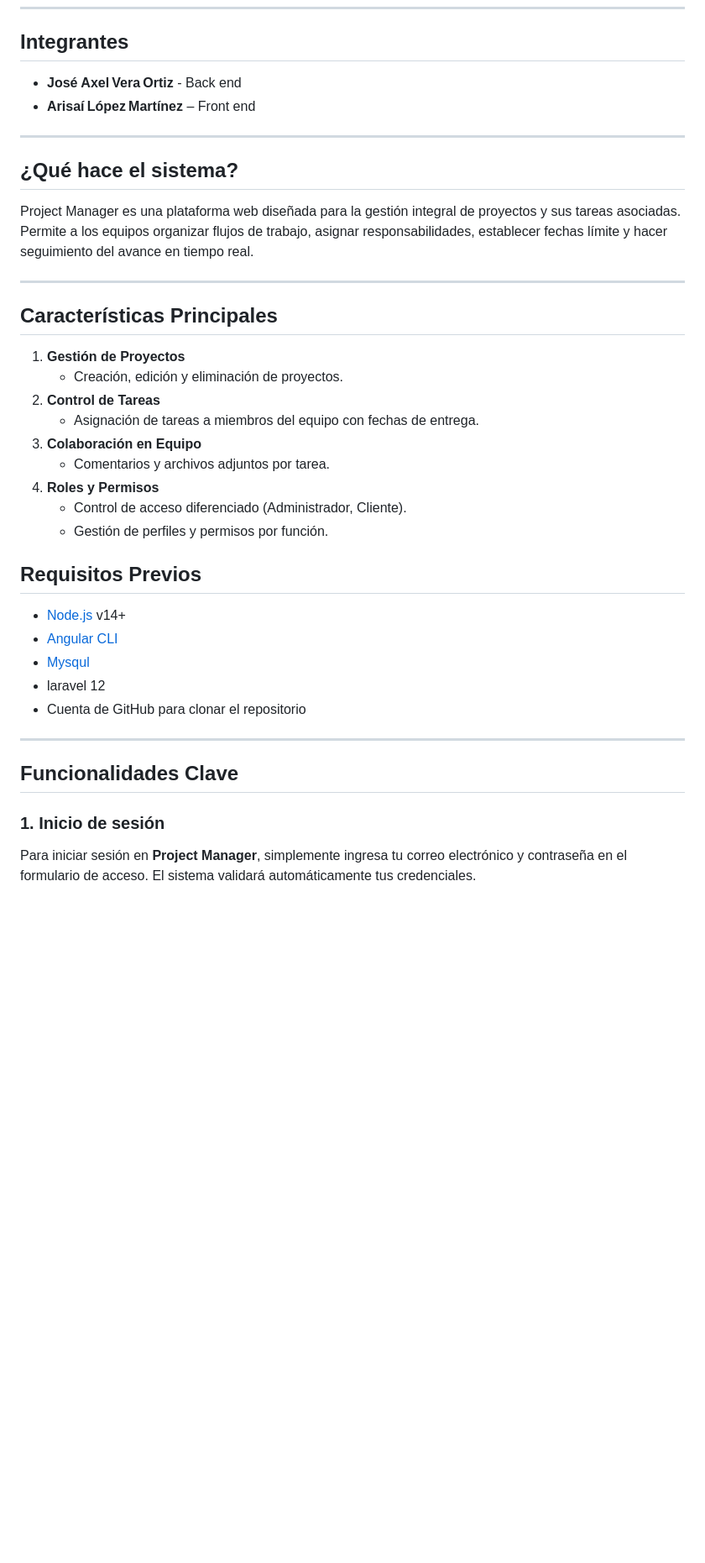
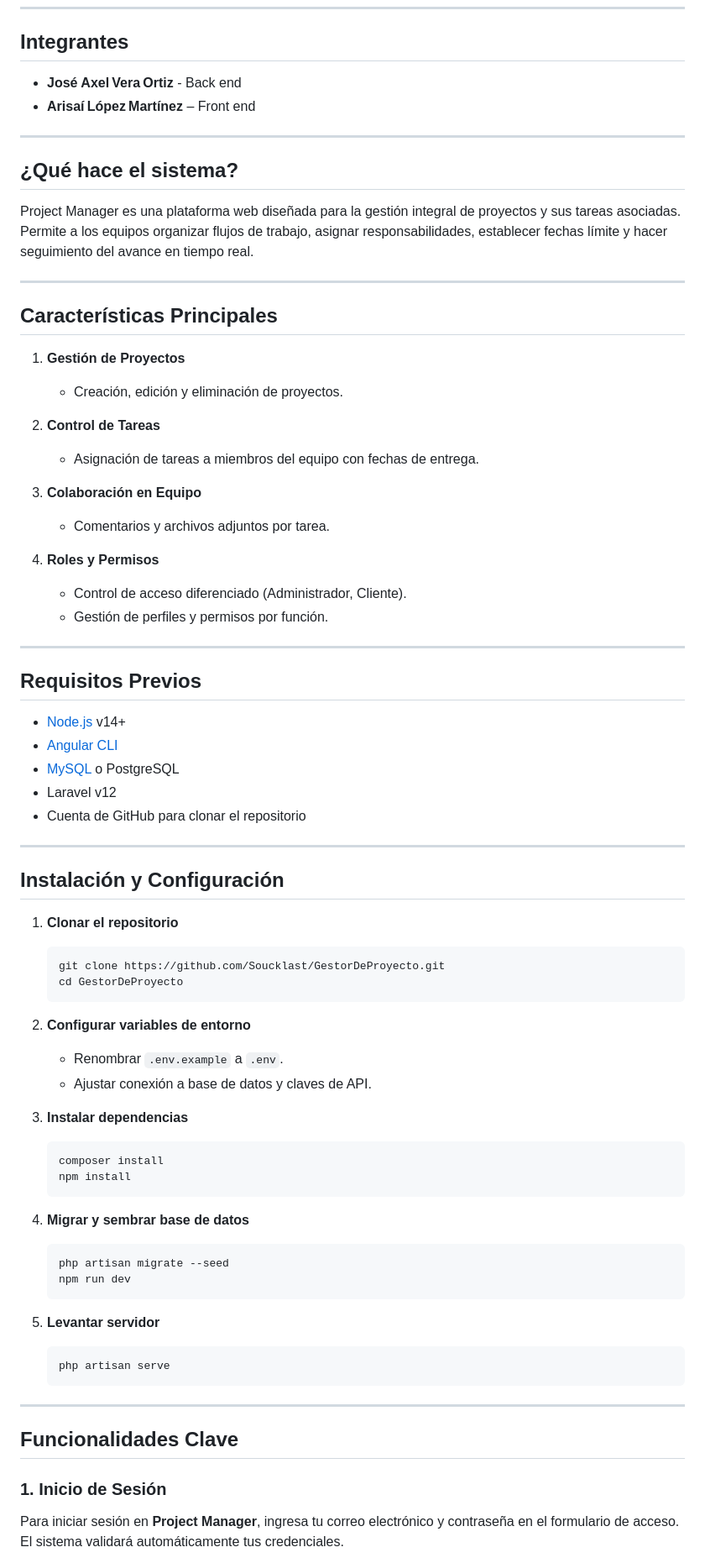
Before and after one commit to Soucklast/GestorDeProyecto, a Markdown page: README.md, the part around the change printed below. Shown: that part at 84% size. Rendered like a GitHub page; blank space fills up the shorter version.

````diff
--- a/README.md
+++ b/README.md
@@ -6,43 +6,80 @@
 
 ## Integrantes
 
-- **José Axel Vera Ortiz** - Back end
-- **Arisaí López Martínez** – Front end
+* **José Axel Vera Ortiz** - Back end
+* **Arisaí López Martínez** – Front end
 
 ---
 
 ## ¿Qué hace el sistema?
 
-Project Manager es una plataforma web diseñada para la gestión integral de proyectos y sus tareas asociadas.
-Permite a los equipos organizar flujos de trabajo, asignar responsabilidades, establecer fechas límite y hacer seguimiento del avance en tiempo real.
+Project Manager es una plataforma web diseñada para la gestión integral de proyectos y sus tareas asociadas. Permite a los equipos organizar flujos de trabajo, asignar responsabilidades, establecer fechas límite y hacer seguimiento del avance en tiempo real.
 
 ---
 
 ## Características Principales
 
 1. **Gestión de Proyectos**
-   - Creación, edición y eliminación de proyectos.
+
+   * Creación, edición y eliminación de proyectos.
 2. **Control de Tareas**
-   - Asignación de tareas a miembros del equipo con fechas de entrega.
+
+   * Asignación de tareas a miembros del equipo con fechas de entrega.
 3. **Colaboración en Equipo**
-   - Comentarios y archivos adjuntos por tarea.
+
+   * Comentarios y archivos adjuntos por tarea.
 4. **Roles y Permisos**
-   - Control de acceso diferenciado (Administrador, Cliente).
-   - Gestión de perfiles y permisos por función.
+
+   * Control de acceso diferenciado (Administrador, Cliente).
+   * Gestión de perfiles y permisos por función.
+
+---
 
 ## Requisitos Previos
 
-- [Node.js](https://nodejs.org/) v14+
-- [Angular CLI](https://angular.io/cli)
-- [Mysqul](https://www.postgresql.org/)
-- laravel 12
-- Cuenta de GitHub para clonar el repositorio
+* [Node.js](https://nodejs.org/) v14+
+* [Angular CLI](https://angular.io/cli)
+* [MySQL](https://www.mysql.com/) o PostgreSQL
+* Laravel v12
+* Cuenta de GitHub para clonar el repositorio
+
+---
+
+## Instalación y Configuración
+
+1. **Clonar el repositorio**
+
+   ```bash
+   git clone https://github.com/Soucklast/GestorDeProyecto.git
+   cd GestorDeProyecto
+   ```
+2. **Configurar variables de entorno**
+
+   * Renombrar `.env.example` a `.env`.
+   * Ajustar conexión a base de datos y claves de API.
+3. **Instalar dependencias**
+
+   ```bash
+   composer install
+   npm install
+   ```
+4. **Migrar y sembrar base de datos**
+
+   ```bash
+   php artisan migrate --seed
+   npm run dev
+   ```
+5. **Levantar servidor**
+
+   ```bash
+   php artisan serve
+   ```
 
 ---
 
 ## Funcionalidades Clave
 
-### 1. **Inicio de sesión**
+### 1. Inicio de Sesión
 
-Para iniciar sesión en **Project Manager**, simplemente ingresa tu correo electrónico y contraseña en el formulario de acceso. El sistema validará automáticamente tus credenciales.
+Para iniciar sesión en **Project Manager**, ingresa tu correo electrónico y contraseña en el formulario de acceso. El sistema validará automáticamente tus credenciales.
 
````
Also changed, not shown: other parts of README.md (+83 -38 lines).
